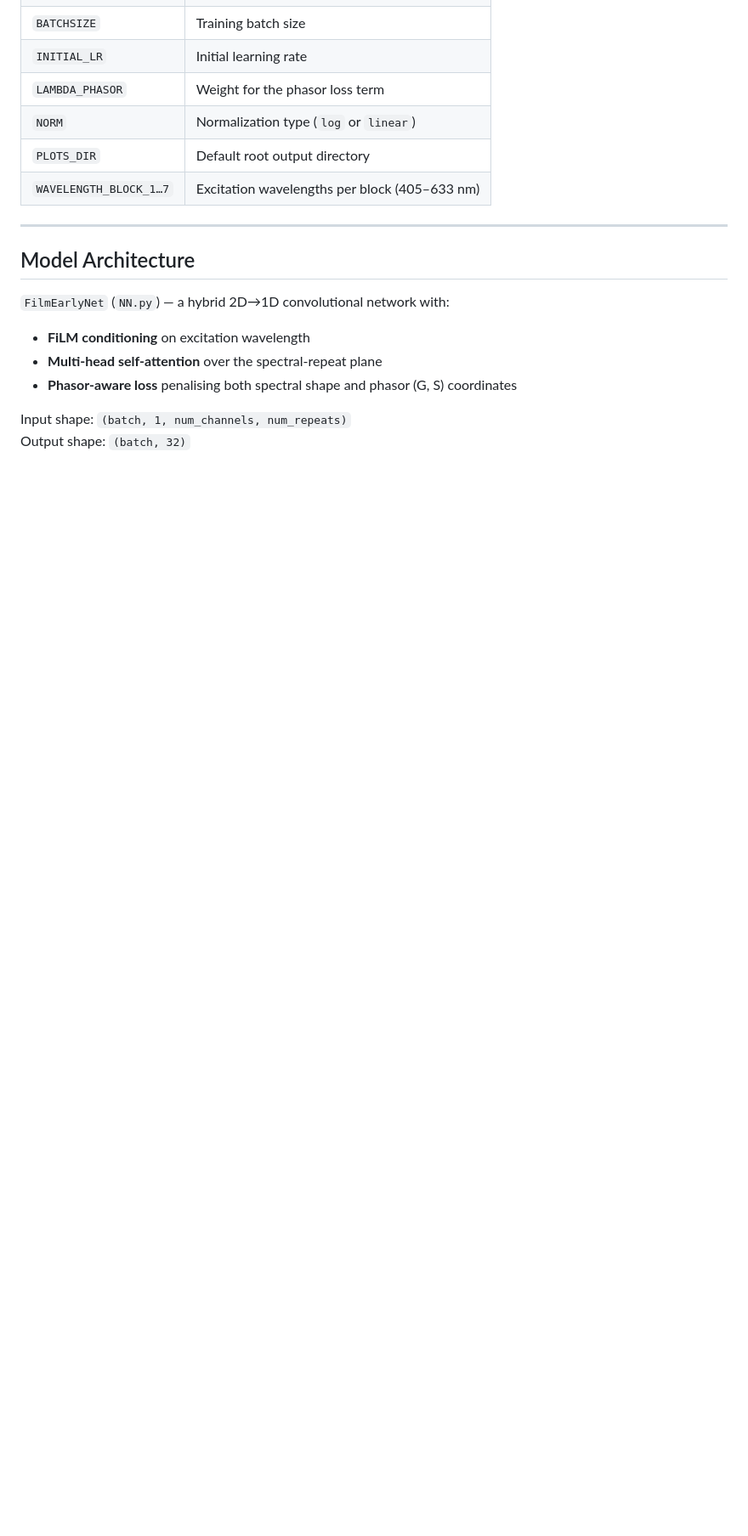
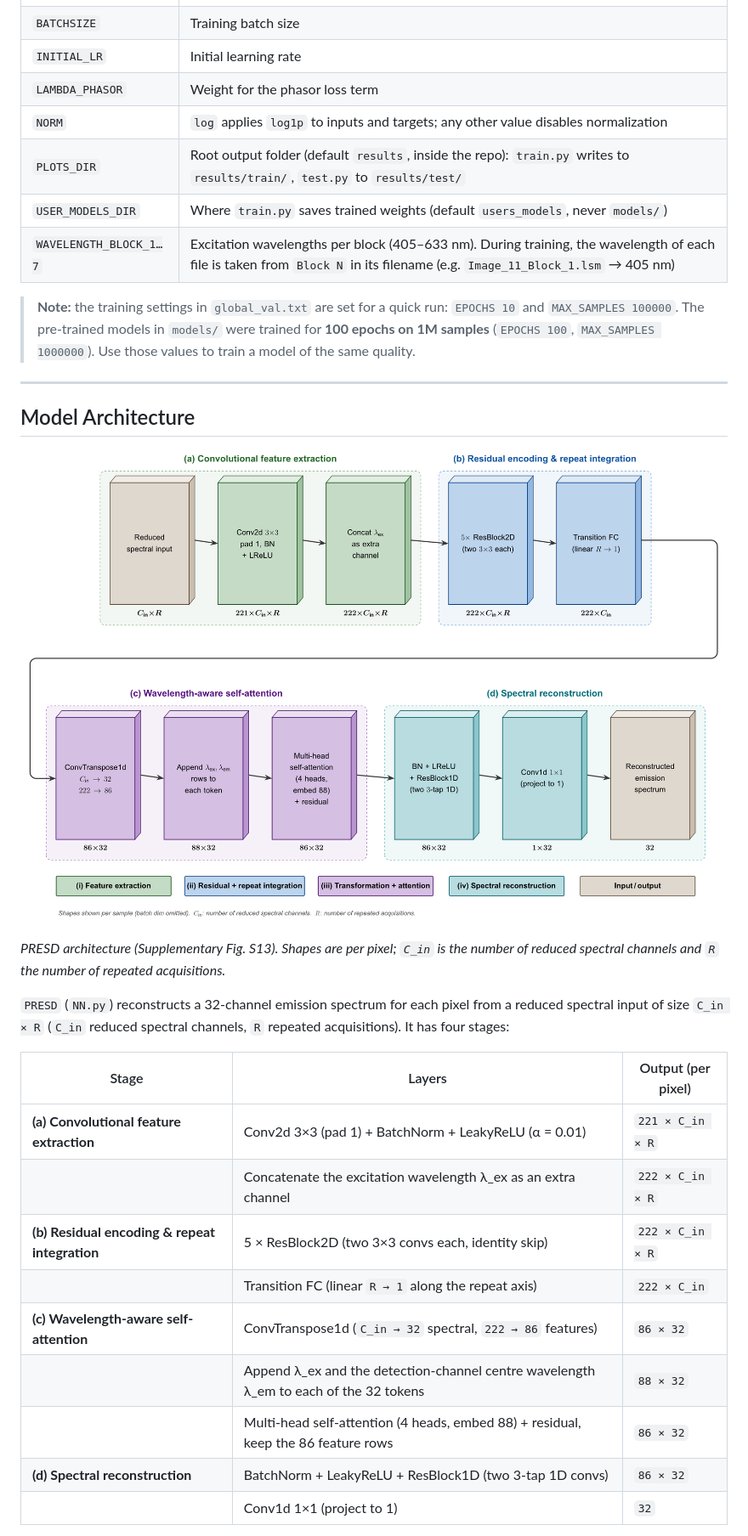
Before and after one commit to TranslationalImagingCenter/PRESD, a Markdown page: README.md, the part around one of its changes. Shown at 85% size. Rendered like a GitHub page; pictures changed too: docs/presd_architecture.png (added); blank space fills up the shorter version.

```diff
--- a/README.md
+++ b/README.md
@@ -249,18 +256,34 @@ All parameters are set in `global_val.txt`. Key settings:
 | `BATCHSIZE` | Training batch size |
 | `INITIAL_LR` | Initial learning rate |
 | `LAMBDA_PHASOR` | Weight for the phasor loss term |
-| `NORM` | Normalization type (`log` or `linear`) |
-| `PLOTS_DIR` | Default root output directory |
-| `WAVELENGTH_BLOCK_1…7` | Excitation wavelengths per block (405–633 nm) |
+| `NORM` | `log` applies `log1p` to inputs and targets; any other value disables normalization |
+| `PLOTS_DIR` | Root output folder (default `results`, inside the repo): `train.py` writes to `results/train/`, `test.py` to `results/test/` |
+| `USER_MODELS_DIR` | Where `train.py` saves trained weights (default `users_models`, never `models/`) |
+| `WAVELENGTH_BLOCK_1…7` | Excitation wavelengths per block (405–633 nm). During training, the wavelength of each file is taken from `Block N` in its filename (e.g. `Image_11_Block_1.lsm` → 405 nm) |
+
+> **Note:** the training settings in `global_val.txt` are set for a quick run: `EPOCHS 10` and `MAX_SAMPLES 100000`. The pre-trained models in `models/` were trained for **100 epochs on 1M samples** (`EPOCHS 100`, `MAX_SAMPLES 1000000`). Use those values to train a model of the same quality.
 
 ---
 
 ## Model Architecture
 
-`FilmEarlyNet` (`NN.py`) — a hybrid 2D→1D convolutional network with:
-- **FiLM conditioning** on excitation wavelength
-- **Multi-head self-attention** over the spectral-repeat plane
-- **Phasor-aware loss** penalising both spectral shape and phasor (G, S) coordinates
+<p align="center">
+  <img src="docs/presd_architecture.png" alt="PRESD architecture: (a) convolutional feature extraction, (b) residual encoding and repeat integration, (c) wavelength-aware self-attention, (d) spectral reconstruction" width="100%">
+</p>
 
-Input shape: `(batch, 1, num_channels, num_repeats)`
-Output shape: `(batch, 32)`
+*PRESD architecture (Supplementary Fig. S13). Shapes are per pixel; `C_in` is the number of reduced spectral channels and `R` the number of repeated acquisitions.*
+
+`PRESD` (`NN.py`) reconstructs a 32-channel emission spectrum for each pixel from a reduced spectral input of size `C_in × R` (`C_in` reduced spectral channels, `R` repeated acquisitions). It has four stages:
+
+| Stage | Layers | Output (per pixel) |
+|---|---|---|
+| **(a) Convolutional feature extraction** | Conv2d 3×3 (pad 1) + BatchNorm + LeakyReLU (α = 0.01) | `221 × C_in × R` |
+| | Concatenate the excitation wavelength λ_ex as an extra channel | `222 × C_in × R` |
+| **(b) Residual encoding & repeat integration** | 5 × ResBlock2D (two 3×3 convs each, identity skip) | `222 × C_in × R` |
+| | Transition FC (linear `R → 1` along the repeat axis) | `222 × C_in` |
+| **(c) Wavelength-aware self-attention** | ConvTranspose1d (`C_in → 32` spectral, `222 → 86` features) | `86 × 32` |
+| | Append λ_ex and the detection-channel centre wavelength λ_em to each of the 32 tokens | `88 × 32` |
+| | Multi-head self-attention (4 heads, embed 88) + residual, keep the 86 feature rows | `86 × 32` |
+| **(d) Spectral reconstruction** | BatchNorm + LeakyReLU + ResBlock1D (two 3-tap 1D convs) | `86 × 32` |
+| | Conv1d 1×1 (project to 1) | `32` |
+
```
Also changed, not shown: other parts of README.md (+126 -116 lines), 10 other files.
